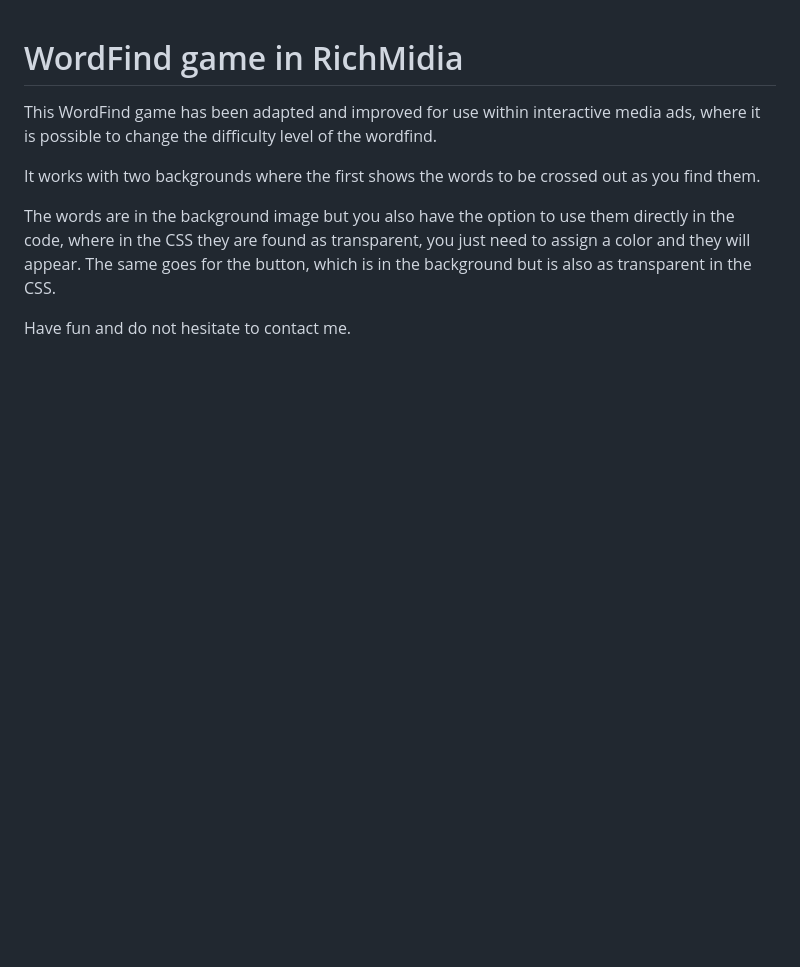
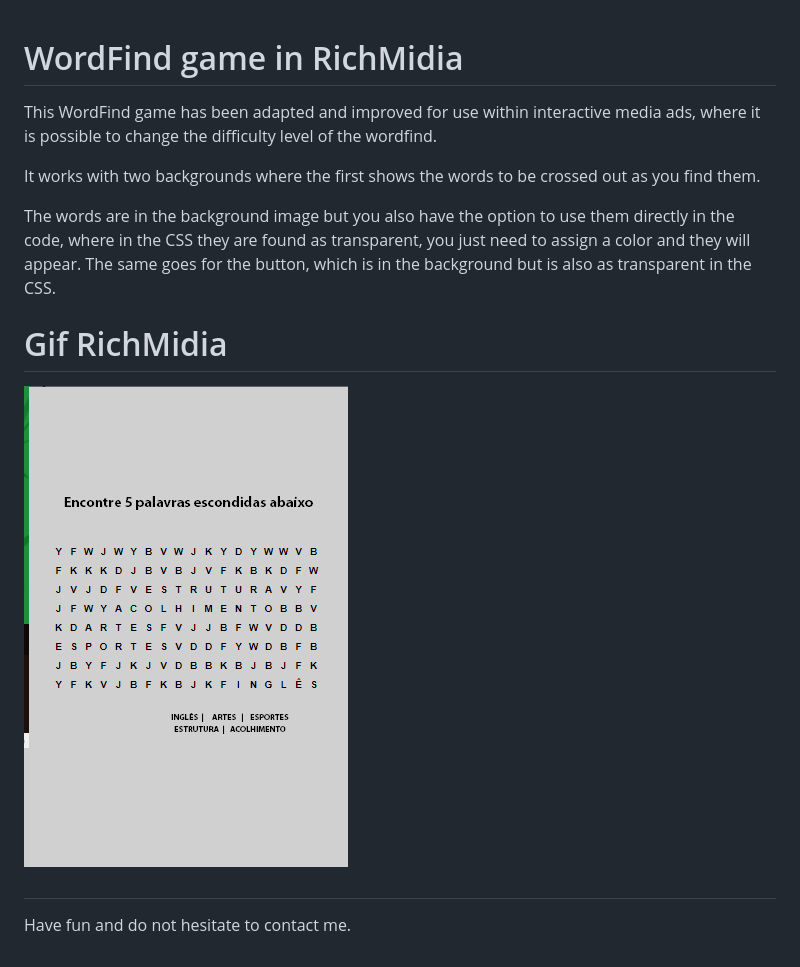
Before and after one commit to victorvadl/richMidia_wordFind, a Markdown page: README.md, the part around the change. Rendered like a GitHub page; pictures changed too: img/gif_caça_palavras.gif (added); blank space fills up the shorter version.

```diff
--- a/README.md
+++ b/README.md
@@ -6,4 +6,10 @@ It works with two backgrounds where the first shows the words to be crossed out
 
 The words are in the background image but you also have the option to use them directly in the code, where in the CSS they are found as transparent, you just need to assign a color and they will appear. The same goes for the button, which is in the background but is also as transparent in the CSS.
 
+# Gif RichMidia
+
+![Descrição da imagem](./img/gif_caça_palavras.gif)
+
+#
+
 Have fun and do not hesitate to contact me.
```
